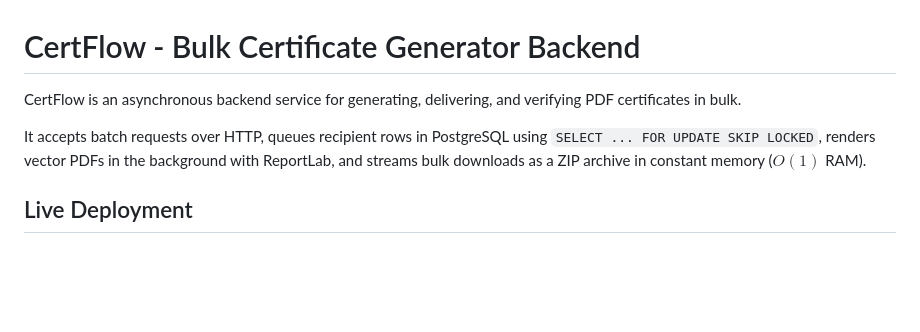
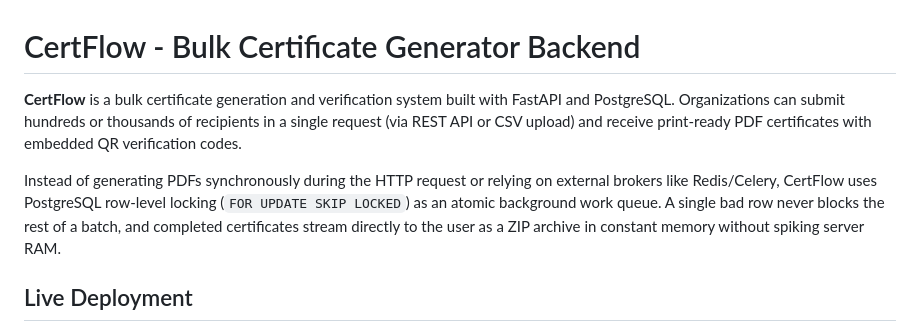
Before and after one commit to AyushAnand413/CertFlow, a Markdown page: README.md, the part around the change. Drawn GitHub-style; blank space fills up the shorter version.

Commit message:
docs(readme): refine opening summary to highlight core workflow and PostgreSQL queue architecture

```diff
--- a/README.md
+++ b/README.md
@@ -1,8 +1,8 @@
 # CertFlow - Bulk Certificate Generator Backend
 
-CertFlow is an asynchronous backend service for generating, delivering, and verifying PDF certificates in bulk.
+**CertFlow** is a bulk certificate generation and verification system built with FastAPI and PostgreSQL. Organizations can submit hundreds or thousands of recipients in a single request (via REST API or CSV upload) and receive print-ready PDF certificates with embedded QR verification codes.
 
-It accepts batch requests over HTTP, queues recipient rows in PostgreSQL using `SELECT ... FOR UPDATE SKIP LOCKED`, renders vector PDFs in the background with ReportLab, and streams bulk downloads as a ZIP archive in constant memory ($O(1)$ RAM).
+Instead of generating PDFs synchronously during the HTTP request or relying on external brokers like Redis/Celery, CertFlow uses PostgreSQL row-level locking (`FOR UPDATE SKIP LOCKED`) as an atomic background work queue. A single bad row never blocks the rest of a batch, and completed certificates stream directly to the user as a ZIP archive in constant memory without spiking server RAM.
 
 ## Live Deployment
 
```
